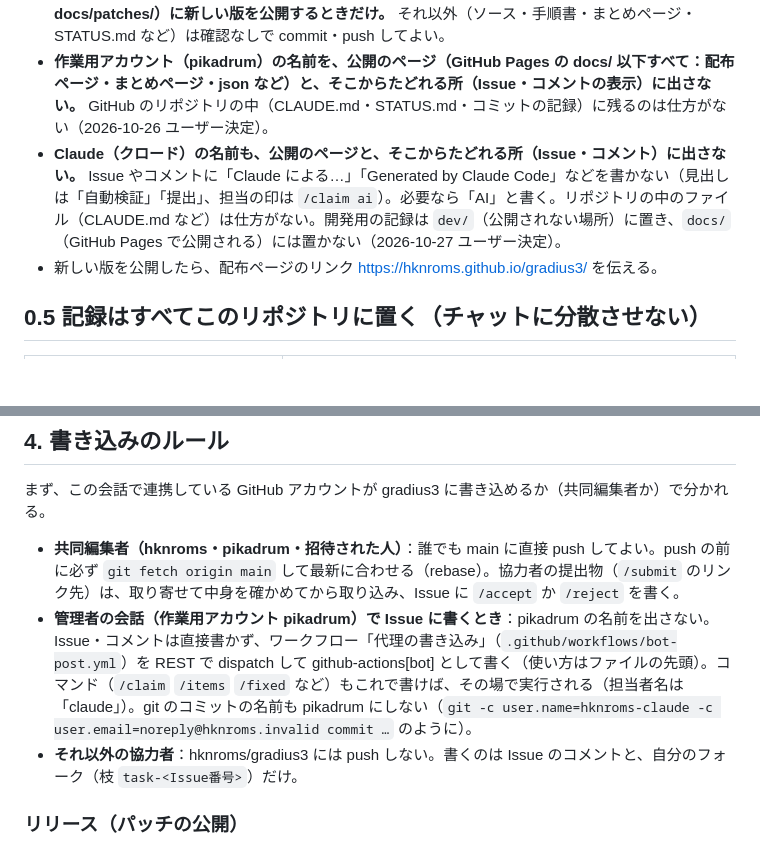
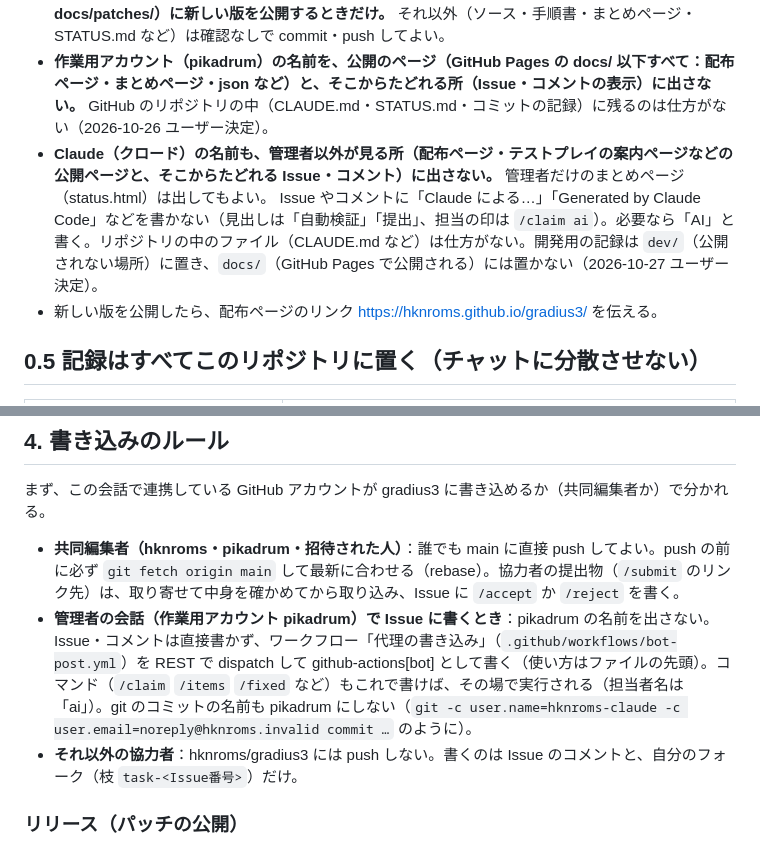
Before and after one commit to alamone/gradius3, a Markdown page: CLAUDE.md, 2 parts joined by grey strips. Drawn GitHub-style; blank space fills up the shorter version.

Commit message:
CLAUDE.md: Claude の名前を出さないのは管理者以外が見る所（まとめページは可）
Co-Authored-By: Claude Opus 5.5 <noreply@anthropic.com>
Claude-Session: https://claude.ai/code/session_01GNXJBQyJM9Teh9ybNu2iKr

```diff
--- a/CLAUDE.md
+++ b/CLAUDE.md
@@ -8,7 +8,7 @@
 - 返事は必ず日本語で、短く。ユーザーは音声入力をよく使うので聞き間違いに注意（例:「歩いて」=「上げて」、「急ラッシュ」「石油ブラシ」=キューブラッシュ、「豆」「メーム」=MAME、「グラスリー」=gradius3）。
 - **push の前にユーザーに確認するのは、配布ページ（docs/index.html・docs/versions.json・docs/patches/）に新しい版を公開するときだけ。** それ以外（ソース・手順書・まとめページ・STATUS.md など）は確認なしで commit・push してよい。
 - **作業用アカウント（pikadrum）の名前を、公開のページ（GitHub Pages の docs/ 以下すべて：配布ページ・まとめページ・json など）と、そこからたどれる所（Issue・コメントの表示）に出さない。** GitHub のリポジトリの中（CLAUDE.md・STATUS.md・コミットの記録）に残るのは仕方がない（2026-10-26 ユーザー決定）。
-- **Claude（クロード）の名前も、公開のページと、そこからたどれる所（Issue・コメント）に出さない。** Issue やコメントに「Claude による…」「Generated by Claude Code」などを書かない（見出しは「自動検証」「提出」、担当の印は `/claim ai`）。必要なら「AI」と書く。リポジトリの中のファイル（CLAUDE.md など）は仕方がない。開発用の記録は `dev/`（公開されない場所）に置き、`docs/`（GitHub Pages で公開される）には置かない（2026-10-27 ユーザー決定）。
+- **Claude（クロード）の名前も、管理者以外が見る所（配布ページ・テストプレイの案内ページなどの公開ページと、そこからたどれる Issue・コメント）に出さない。** 管理者だけのまとめページ（status.html）は出してもよい。 Issue やコメントに「Claude による…」「Generated by Claude Code」などを書かない（見出しは「自動検証」「提出」、担当の印は `/claim ai`）。必要なら「AI」と書く。リポジトリの中のファイル（CLAUDE.md など）は仕方がない。開発用の記録は `dev/`（公開されない場所）に置き、`docs/`（GitHub Pages で公開される）には置かない（2026-10-27 ユーザー決定）。
 - 新しい版を公開したら、配布ページのリンク https://hknroms.github.io/gradius3/ を伝える。
 
 ## 0.5 記録はすべてこのリポジトリに置く（チャットに分散させない）
@@ -62,7 +62,7 @@ export G3="$HOME/g3/g3"     # ライブラリの場所と画面なしの設定
 まず、この会話で連携している GitHub アカウントが gradius3 に書き込めるか（共同編集者か）で分かれる。
 
 - **共同編集者（hknroms・pikadrum・招待された人）**：誰でも main に直接 push してよい。push の前に必ず `git fetch origin main` して最新に合わせる（rebase）。協力者の提出物（`/submit` のリンク先）は、取り寄せて中身を確かめてから取り込み、Issue に `/accept` か `/reject` を書く。
-- **管理者の会話（作業用アカウント pikadrum）で Issue に書くとき**：pikadrum の名前を出さない。Issue・コメントは直接書かず、ワークフロー「代理の書き込み」（`.github/workflows/bot-post.yml`）を REST で dispatch して github-actions[bot] として書く（使い方はファイルの先頭）。コマンド（`/claim` `/items` `/fixed` など）もこれで書けば、その場で実行される（担当者名は「claude」）。git のコミットの名前も pikadrum にしない（`git -c user.name=hknroms-claude -c user.email=noreply@hknroms.invalid commit …` のように）。
+- **管理者の会話（作業用アカウント pikadrum）で Issue に書くとき**：pikadrum の名前を出さない。Issue・コメントは直接書かず、ワークフロー「代理の書き込み」（`.github/workflows/bot-post.yml`）を REST で dispatch して github-actions[bot] として書く（使い方はファイルの先頭）。コマンド（`/claim` `/items` `/fixed` など）もこれで書けば、その場で実行される（担当者名は「ai」）。git のコミットの名前も pikadrum にしない（`git -c user.name=hknroms-claude -c user.email=noreply@hknroms.invalid commit …` のように）。
 - **それ以外の協力者**：hknroms/gradius3 には push しない。書くのは Issue のコメントと、自分のフォーク（枝 `task-<Issue番号>`）だけ。
 
 ### リリース（パッチの公開）
```
